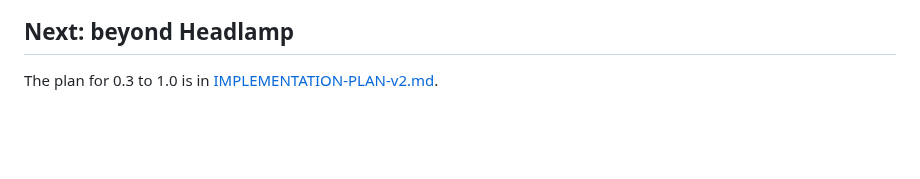
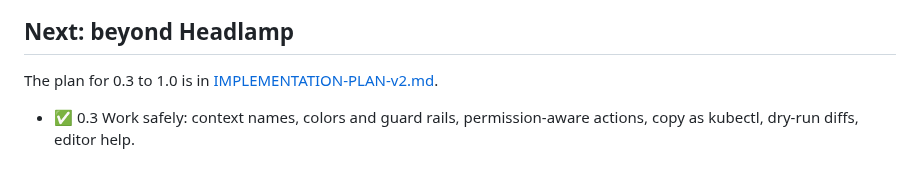
Before and after one commit to snaketech-tu/kubri, a Markdown page: docs/ROADMAP.md, the part around the change. Rendered like a GitHub page; blank space fills up the shorter version.

```diff
--- a/docs/ROADMAP.md
+++ b/docs/ROADMAP.md
@@ -36,3 +36,5 @@ Kubri aims for feature parity with k9s. The work is split into four steps that b
 ## Next: beyond Headlamp
 
 The plan for 0.3 to 1.0 is in [IMPLEMENTATION-PLAN-v2.md](IMPLEMENTATION-PLAN-v2.md).
+
+- ✅ 0.3 Work safely: context names, colors and guard rails, permission-aware actions, copy as kubectl, dry-run diffs, editor help.
```
Also changed, not shown: README.md (+24 -0 lines), docs/IMPLEMENTATION-PLAN-v2.md (+1 -1 lines), docs/SETTINGS.md (added, +47 -0 lines), docs/assets/screenshots/editor.png (added), docs/assets/screenshots/safety.png (added), 3 other files.
